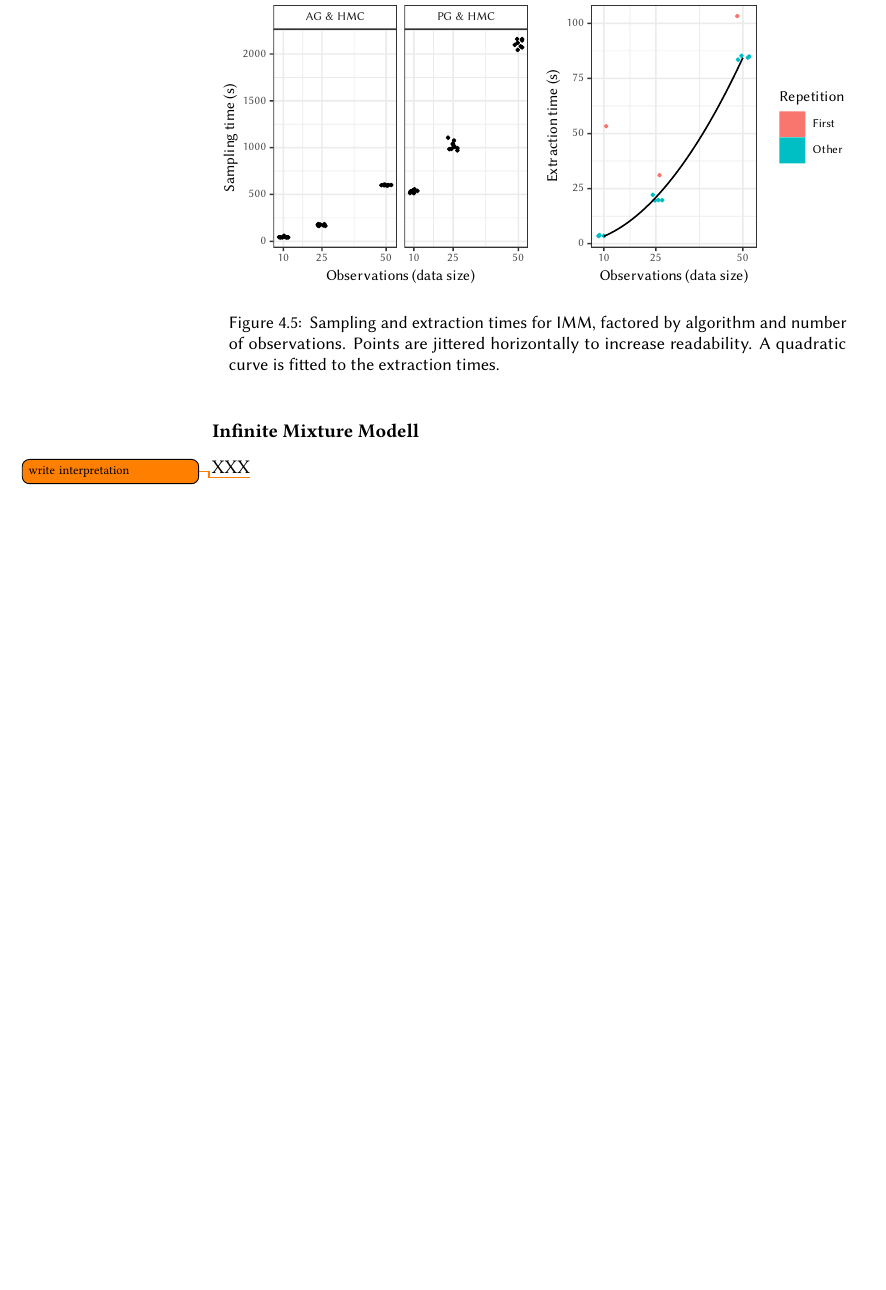
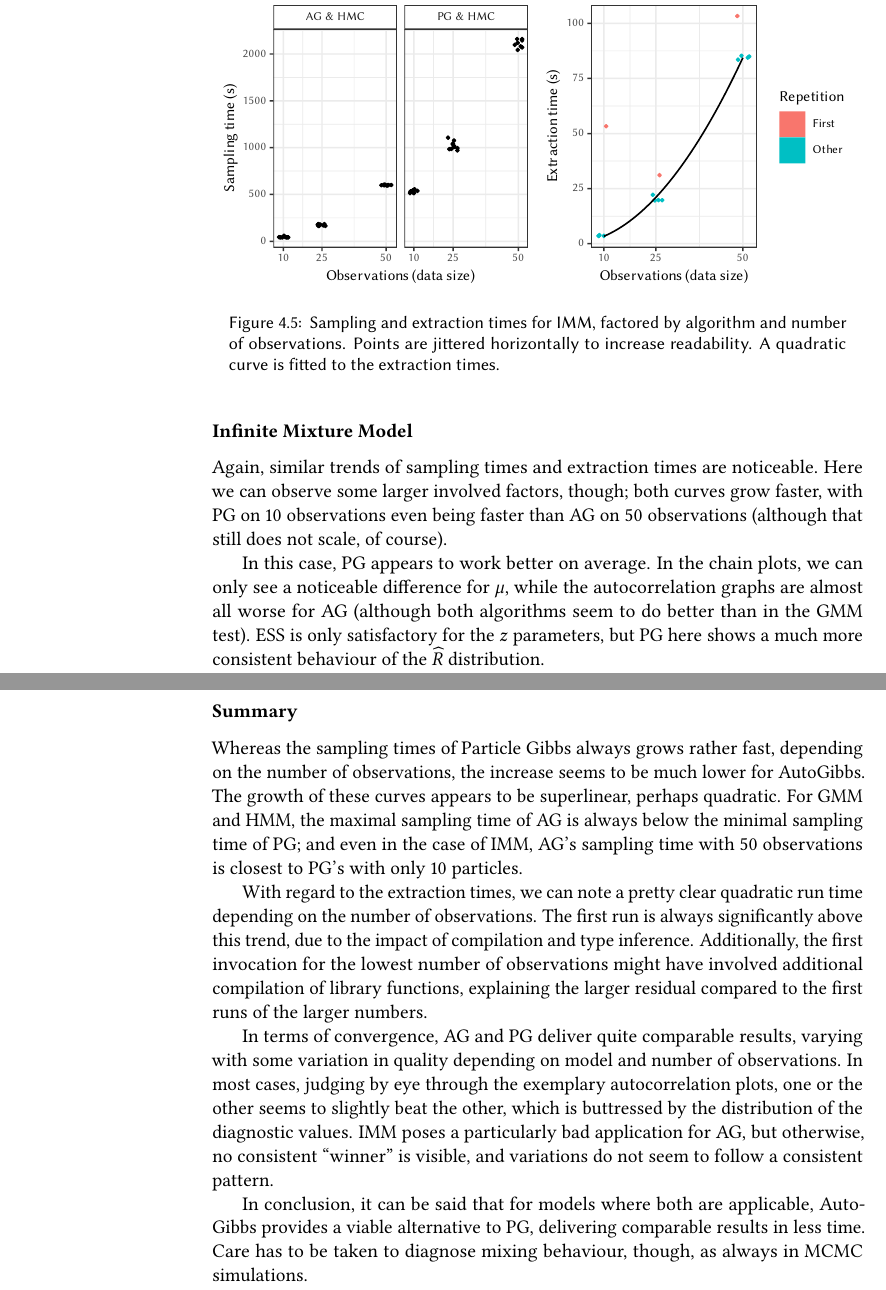
Before and after one commit to phipsgabler/master-thesis, a LaTeX thesis (thesis/main.tex, which reads thesis/tracking_models.tex): part of page 74 of 92 before the commit and two parts of pages 74 and 76 of 92 after it, the two joined at a grey line, cut so that both start at the same text, the shorter picture padded with empty space. The pictures show the PDF file thesis/main.pdf that the author committed with the source.

Commit message:
Add experiment verbal descriptions

```diff
--- a/thesis/tracking_models.tex
+++ b/thesis/tracking_models.tex
@@ -640,4 +640,3 @@ end
 
 \subsection*{Gaussian Mixture Model}
 
-XXX\todo{write interpretation}
@@ -643,0 +646 @@ XXX\todo{write interpretation}
+inference.
@@ -671,4 +688,3 @@ XXX\todo{write interpretation}
 
 \subsection*{Hidden Markov Model}
 
-XXX\todo{write interpretation}
@@ -700,9 +723,17 @@ XXX\todo{write interpretation}
   \label{fig:plots-imm}
 \end{figure}
 
-\subsection*{Infinite Mixture Modell}
+\subsection*{Infinite Mixture Model}
 
-XXX\todo{write interpretation}
+Again, similar trends of sampling times and extraction times are noticeable.  Here we can observe
+some larger involved factors, though; both curves grow faster, with PG on \(10\) observations even
+being faster than AG on \(50\) observations (although that still does not scale, of course).
+
+In this case, PG appears to work better on average.  In the chain plots, we can only see a
+noticeable difference for \(\mu\), while the autocorrelation graphs are almost all worse for AG
+(although both algorithms seem to do better than in the GMM test).  ESS is only satisfactory for the
+\(z\) parameters, but PG here shows a much more consistent behaviour of the \(\widehat{R}\)
+distribution.
 
 
 \begin{figure}[p]
@@ -717,6 +748,32 @@ XXX\todo{write interpretation}
 \end{figure}
 
 \FloatBlock
+
+
+\subsection*{Summary}
+
+Whereas the sampling times of Particle Gibbs always grows rather fast, depending on the number of
+observations, the increase seems to be much lower for AutoGibbs.  The growth of these curves appears
+to be superlinear, perhaps quadratic.  For GMM and HMM, the maximal sampling time of AG is always
+below the minimal sampling time of PG; and even in the case of IMM, AG's sampling time with \(50\)
+observations is closest to PG's with only \(10\) particles.
+
+With regard to the extraction times, we can note a pretty clear quadratic run time depending on the
+number of observations.  The first run is always significantly above this trend, due to the impact
+of compilation and type inference.  Additionally, the first invocation for the lowest number of
+observations might have involved additional compilation of library functions, explaining the larger
+residual compared to the first runs of the larger numbers.
+
+In terms of convergence, AG and PG deliver quite comparable results, varying with some variation in
+quality depending on model and number of observations.  In most cases, judging by eye through the
+exemplary autocorrelation plots, one or the other seems to slightly beat the other, which is
+buttressed by the distribution of the diagnostic values.  IMM poses a particularly bad application
+for AG, but otherwise, no consistent \enquote{winner} is visible, and variations do not seem to
+follow a consistent pattern.
+
+In conclusion, it can be said that for models where both are applicable, AutoGibbs provides a viable
+alternative to PG, delivering comparable results in less time.  Care has to be taken to diagnose
+mixing behaviour, though, as always in MCMC simulations.
 
 
 % \begin{table}[t]
```
Also changed, not shown: thesis/refs.bib (+10 -0 lines), thesis/main.pdf, thesis/tracking_models.tex (28 more changed lines).
